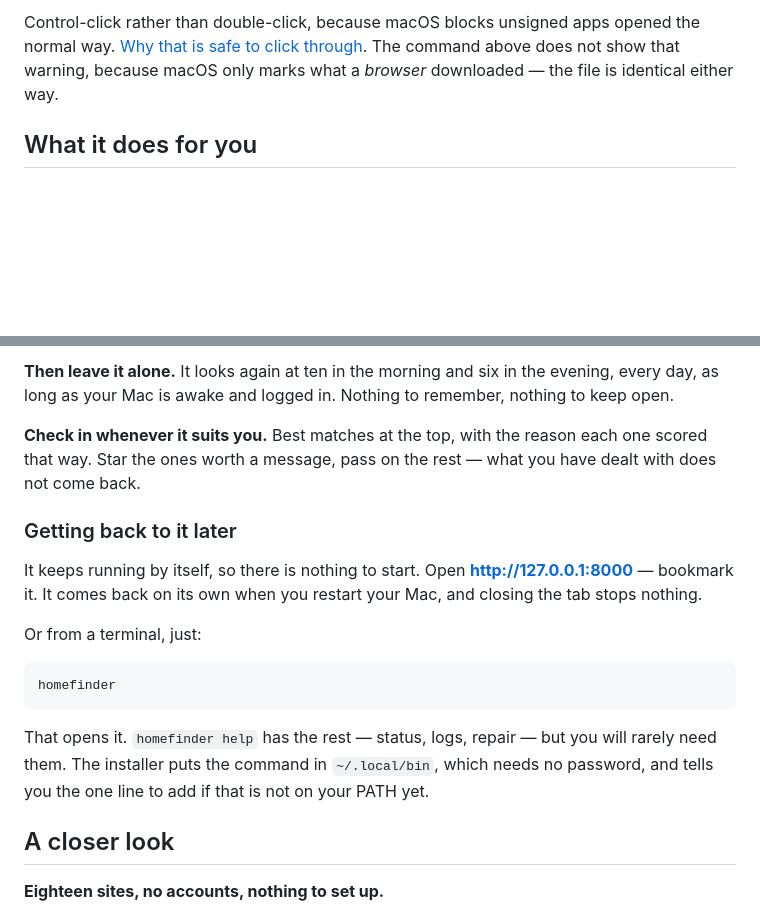
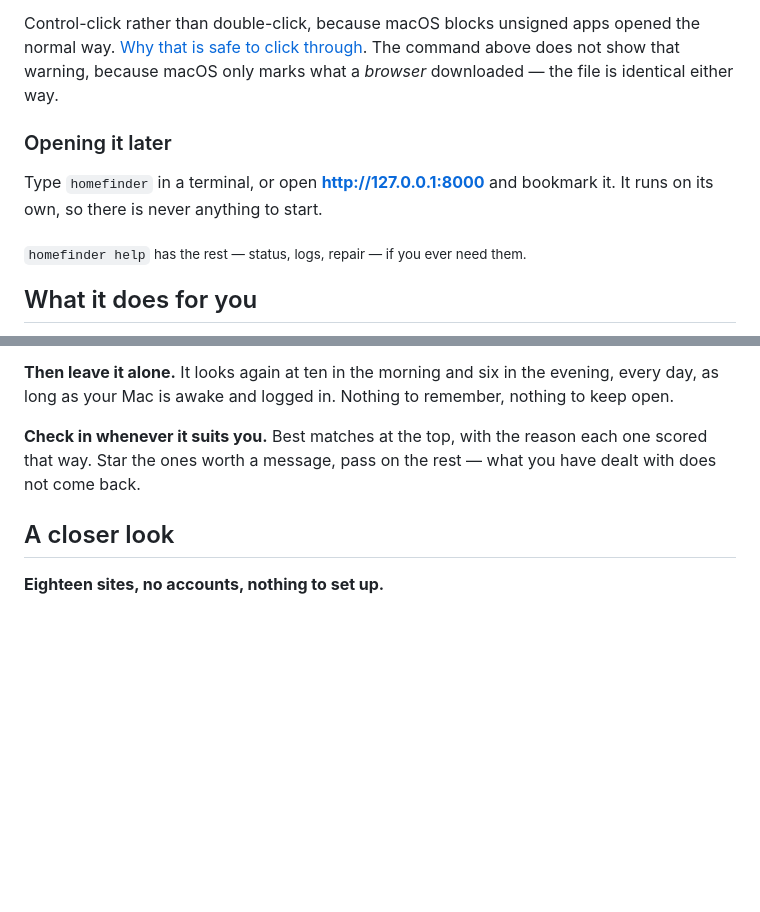
Before and after one commit to 2millerhenry/sf-housing-monitor, a Markdown page: README.md, 2 parts joined by grey strips. Drawn GitHub-style; folded sections open; blank space fills up the shorter version.

Commit message:
docs(readme): put "how do I open it again" where it will be found
It was three screens below the install, under a heading somebody reading about
features would have already scrolled past. It is now the section straight after
installing, which is exactly when the question occurs to you, and it is two
sentences: type homefinder, or open the address and bookmark it.

The rest of the command is a single small line underneath rather than a block
of six verbs, because opening it is the only one that matters on day one.

Co-Authored-By: Claude Opus 5 <noreply@anthropic.com>

````diff
--- a/README.md
+++ b/README.md
@@ -50,6 +50,13 @@ either way.
 
 </details>
 
+### Opening it later
+
+Type `homefinder` in a terminal, or open **http://127.0.0.1:8000** and bookmark it. It runs on
+its own, so there is never anything to start.
+
+<sub>`homefinder help` has the rest — status, logs, repair — if you ever need them.</sub>
+
 ## What it does for you
 
 **It finds far more than you would on your own.** Eighteen rental sites are already connected
@@ -91,22 +98,6 @@ day, as long as your Mac is awake and logged in. Nothing to remember, nothing to
 **Check in whenever it suits you.** Best matches at the top, with the reason each one scored
 that way. Star the ones worth a message, pass on the rest — what you have dealt with does not
 come back.
-
-### Getting back to it later
-
-It keeps running by itself, so there is nothing to start. Open **http://127.0.0.1:8000** —
-bookmark it. It comes back on its own when you restart your Mac, and closing the tab stops
-nothing.
-
-Or from a terminal, just:
-
-```
-homefinder
-```
-
-That opens it. `homefinder help` has the rest — status, logs, repair — but you will rarely
-need them. The installer puts the command in `~/.local/bin`, which needs no password, and tells
-you the one line to add if that is not on your PATH yet.
 
 ## A closer look
 
````
